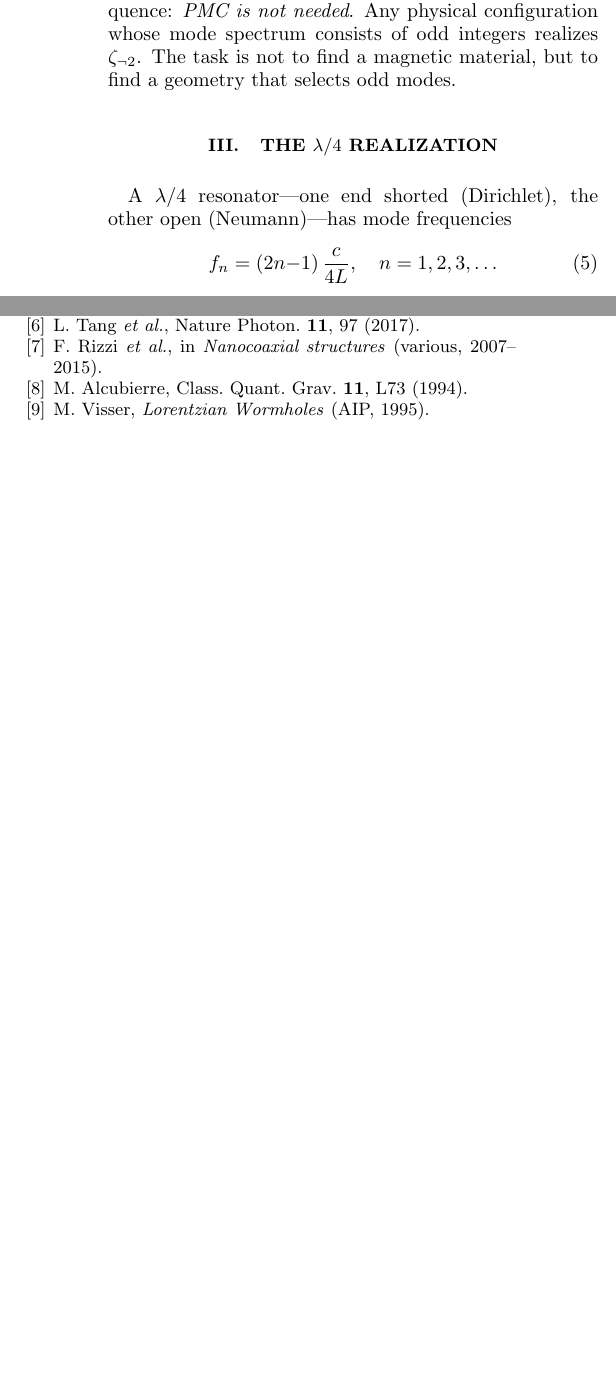
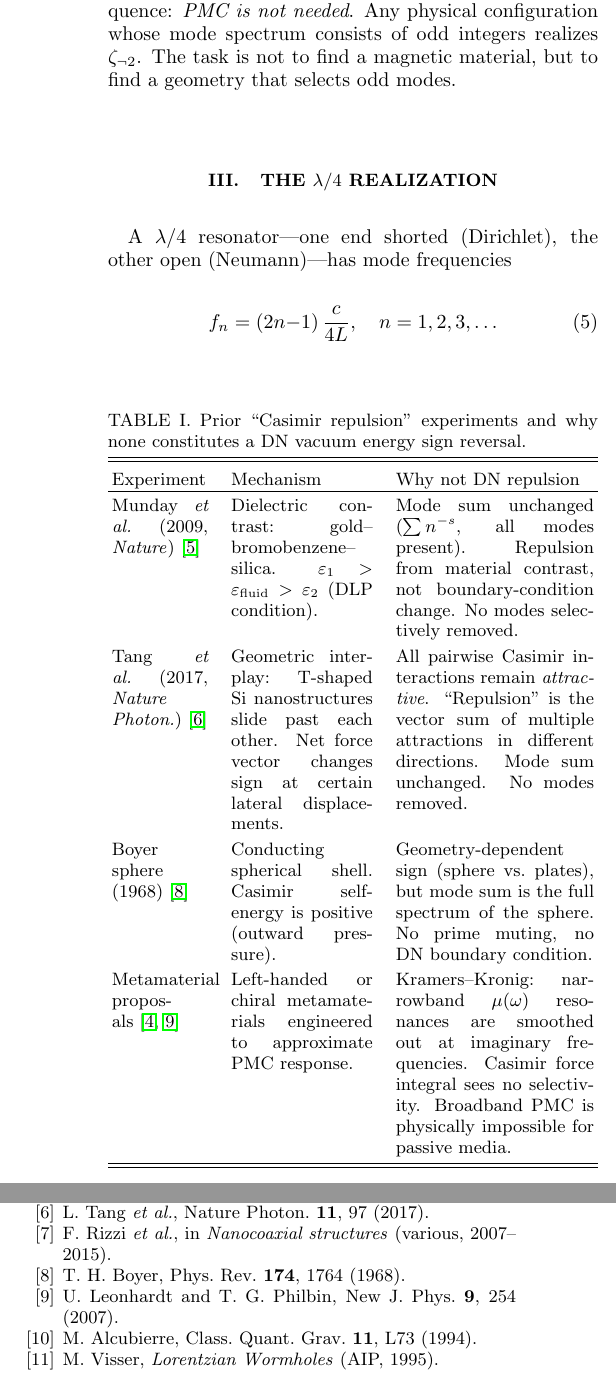
Before and after one commit to isshii-jpeg/wright-brothers, a LaTeX paper (papers/warp-drive/boyer_reinterpretation.tex): two parts of the columns of pages 2 and 3 of 3 before the commit and two parts of the columns of pages 2 and 4 of 4 after it, joined at a grey line, cut so that both start at the same text, the shorter picture padded with empty space. Compiled offline with pdfLaTeX.

Commit message:
Add prior experiment table: why no existing result is true DN repulsion
All three documents now include a table/section cataloging every
experiment that claimed "Casimir repulsion" and explaining why
none constitutes Boyer's DN sign reversal:

Munday 2009 (Nature): dielectric contrast in fluid (DLP condition).
  Mode sum unchanged. All modes present. Material trick, not BC change.

Tang 2017 (Nature Photonics): geometric vector sum of T-structures.
  All pairwise forces are ATTRACTIVE. "Repulsion" = vector sum direction.
  Mode structure unchanged. No modes removed.

Boyer sphere 1968: conducting shell self-energy is positive.
  Geometry-dependent sign, but full spherical spectrum. No prime muting.

Metamaterial proposals (Rosa 2008, Leonhardt 2007):
  KK kills narrowband μ(ω) at imaginary frequencies.
  Broadband PMC impossible for passive media.

KEY STATEMENT: "The DN Casimir force — where the mode sum is
genuinely truncated to Σ(n odd) n^{-s} = ζ_{¬2}(s) — has never
been experimentally realized."

EN paper now 4pp (was 3pp) with formal table.
JA paper 3pp with equivalent table.
Guide 10pp with detailed explanation box for each experiment.

Co-Authored-By: Claude Opus 4.6 (1M context) <noreply@anthropic.com>

```diff
--- a/papers/warp-drive/boyer_reinterpretation.tex
+++ b/papers/warp-drive/boyer_reinterpretation.tex
@@ -78,0 +73,38 @@ energy sign reversal.
+\begin{table}[b]
+\caption{Prior ``Casimir repulsion'' experiments and why none
+constitutes a DN vacuum energy sign reversal.}
+\label{tab:prior}
+\begin{ruledtabular}
+\begin{tabular}{p{1.7cm}p{2.5cm}p{3.5cm}}
+Experiment & Mechanism & Why not DN repulsion \\
+\hline
+Munday \textit{et al.}\ (2009, \textit{Nature})~\cite{Munday2009}
+& Dielectric contrast: gold--bromobenzene--silica.
+$\varepsilon_1>\varepsilon_\mathrm{fluid}>\varepsilon_2$ (DLP condition).
+& Mode sum unchanged ($\sum n^{-s}$, all modes present).
+Repulsion from material contrast, not boundary-condition
+change. No modes selectively removed. \\
+Tang \textit{et al.}\ (2017, \textit{Nature Photon.})~\cite{Tang2017}
+& Geometric interplay: T-shaped Si nanostructures
+slide past each other. Net force vector changes sign
+at certain lateral displacements.
+& All pairwise Casimir interactions remain \emph{attractive}.
+``Repulsion'' is the vector sum of multiple attractions
+in different directions. Mode sum unchanged.
+No modes removed. \\
+Boyer sphere (1968)~\cite{Boyer1968}
+& Conducting spherical shell.
+Casimir self-energy is positive (outward pressure).
+& Geometry-dependent sign (sphere vs.\ plates), but mode
+sum is the full spectrum of the sphere.
+No prime muting, no DN boundary condition. \\
+Metamaterial proposals~\cite{Rosa2008,Leonhardt2007}
+& Left-handed or chiral metamaterials
+engineered to approximate PMC response.
+& Kramers--Kronig: narrowband $\mu(\omega)$ resonances
+are smoothed out at imaginary frequencies.
+Casimir force integral sees no selectivity.
+Broadband PMC is physically impossible for passive media. \\
+\end{tabular}
+\end{ruledtabular}
+\end{table}
@@ -320,6 +362,8 @@ field theory.
 \bibitem{Munday2009} J.~N.~Munday, F.~Capasso, and V.~A.~Parsegian, Nature \textbf{457}, 170 (2009).
 \bibitem{Tang2017} L.~Tang \textit{et al.}, Nature Photon.\ \textbf{11}, 97 (2017).
 \bibitem{Nanocoax2007} F.~Rizzi \textit{et al.}, in \textit{Nanocoaxial structures} (various, 2007--2015).
+\bibitem{Boyer1968} T.~H.~Boyer, Phys.\ Rev.\ \textbf{174}, 1764 (1968).
+\bibitem{Leonhardt2007} U.~Leonhardt and T.~G.~Philbin, New J.\ Phys.\ \textbf{9}, 254 (2007).
 \bibitem{Alcubierre1994} M.~Alcubierre, Class.\ Quant.\ Grav.\ \textbf{11}, L73 (1994).
 \bibitem{Visser1995} M.~Visser, \textit{Lorentzian Wormholes} (AIP, 1995).
 \end{thebibliography}
```
Also changed, not shown: papers/warp-drive/boyer_reinterpretation_ja.tex (+19 -1 lines), papers/warp-drive/guide_boyer_experiment_ja.tex (+16 -0 lines), papers/warp-drive/boyer_reinterpretation.pdf, papers/warp-drive/boyer_reinterpretation_ja.pdf, papers/warp-drive/guide_boyer_experiment_ja.pdf, papers/warp-drive/boyer_reinterpretation.tex (22 more changed lines).
